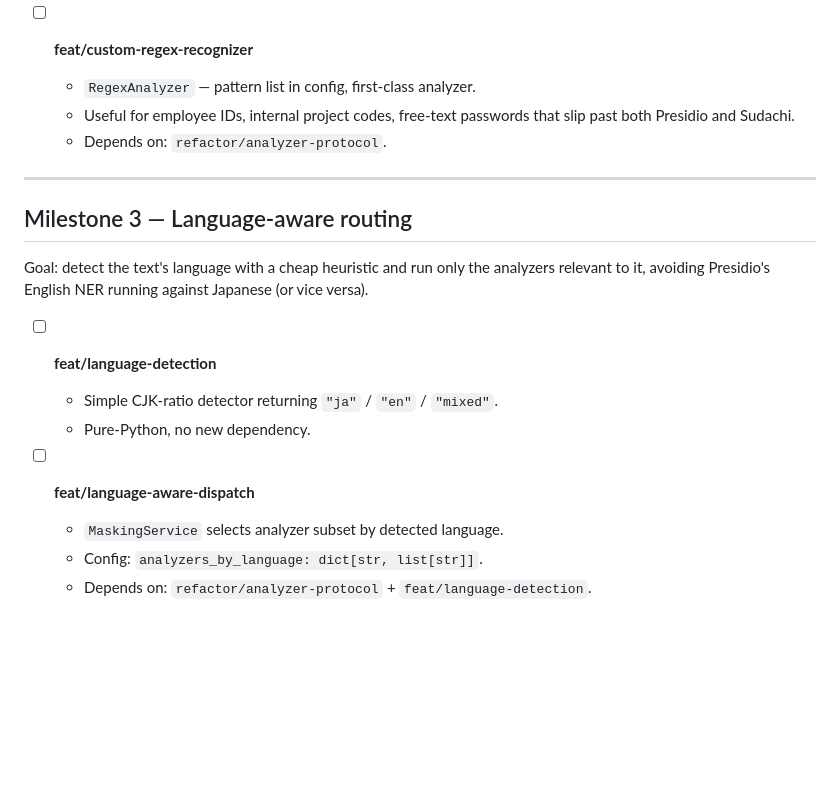
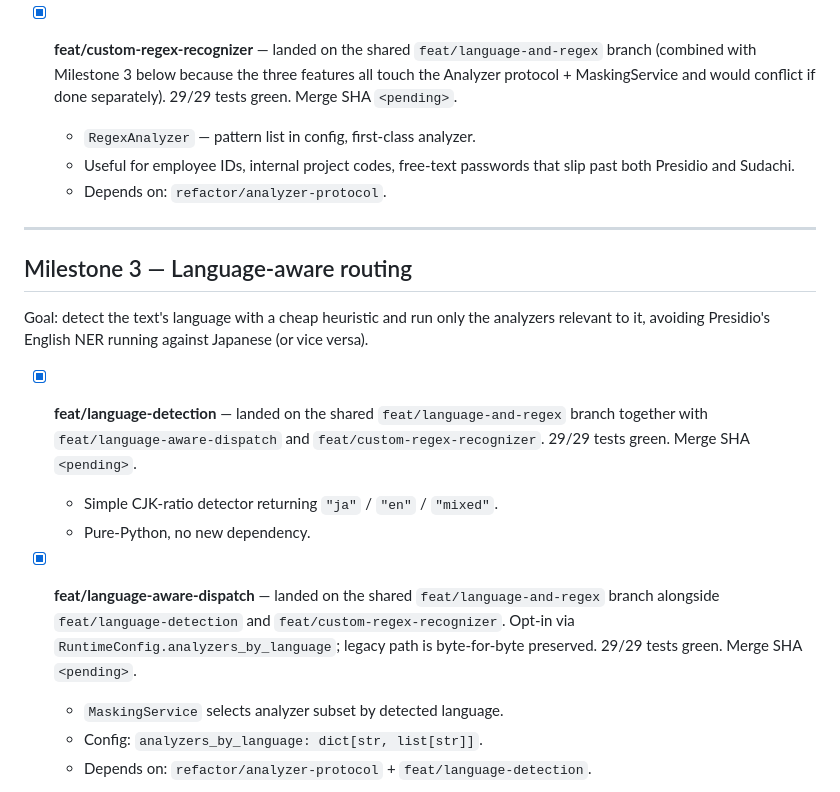
Before and after one commit to yuya4i/masking-mcp, a Markdown page: TODO.md, the part around the change. GitHub-like rendering; blank space fills up the shorter version.

```diff
--- a/TODO.md
+++ b/TODO.md
@@ -127,7 +127,11 @@ backend (GiNZA, Fugashi, custom regex) is a one-file change.
   - No behaviour change for existing clients.
   - Depends on: `feat/sudachi-analyzer`.
 
-- [ ] **feat/custom-regex-recognizer**
+- [x] **feat/custom-regex-recognizer** — landed on the shared
+  `feat/language-and-regex` branch (combined with Milestone 3 below
+  because the three features all touch the Analyzer protocol +
+  MaskingService and would conflict if done separately). 29/29 tests
+  green. Merge SHA `<pending>`.
   - `RegexAnalyzer` — pattern list in config, first-class analyzer.
   - Useful for employee IDs, internal project codes, free-text
     passwords that slip past both Presidio and Sudachi.
@@ -141,11 +145,18 @@ Goal: detect the text's language with a cheap heuristic and run only
 the analyzers relevant to it, avoiding Presidio's English NER running
 against Japanese (or vice versa).
 
-- [ ] **feat/language-detection**
+- [x] **feat/language-detection** — landed on the shared
+  `feat/language-and-regex` branch together with
+  `feat/language-aware-dispatch` and `feat/custom-regex-recognizer`.
+  29/29 tests green. Merge SHA `<pending>`.
   - Simple CJK-ratio detector returning `"ja"` / `"en"` / `"mixed"`.
   - Pure-Python, no new dependency.
 
-- [ ] **feat/language-aware-dispatch**
+- [x] **feat/language-aware-dispatch** — landed on the shared
+  `feat/language-and-regex` branch alongside `feat/language-detection`
+  and `feat/custom-regex-recognizer`. Opt-in via
+  `RuntimeConfig.analyzers_by_language`; legacy path is byte-for-byte
+  preserved. 29/29 tests green. Merge SHA `<pending>`.
   - `MaskingService` selects analyzer subset by detected language.
   - Config: `analyzers_by_language: dict[str, list[str]]`.
   - Depends on: `refactor/analyzer-protocol` + `feat/language-detection`.
```
Also changed, not shown: README.md (+60 -0 lines).
